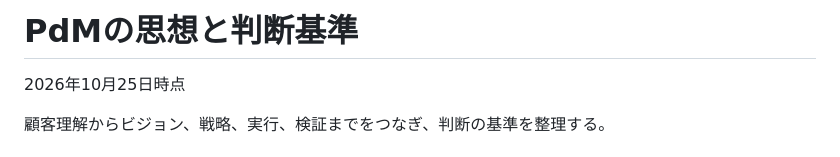
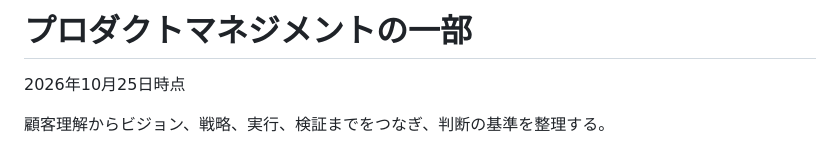
Before and after one commit to KoheyAoyama/pdm-notes, a Markdown page: README.md, the part around the change. Rendered like a GitHub page.

Commit message:
Rename document to プロダクトマネジメントの一部

```diff
--- a/README.md
+++ b/README.md
@@ -1,4 +1,4 @@
-# PdMの思想と判断基準
+# プロダクトマネジメントの一部
 
 2026年10月25日時点
 
```
